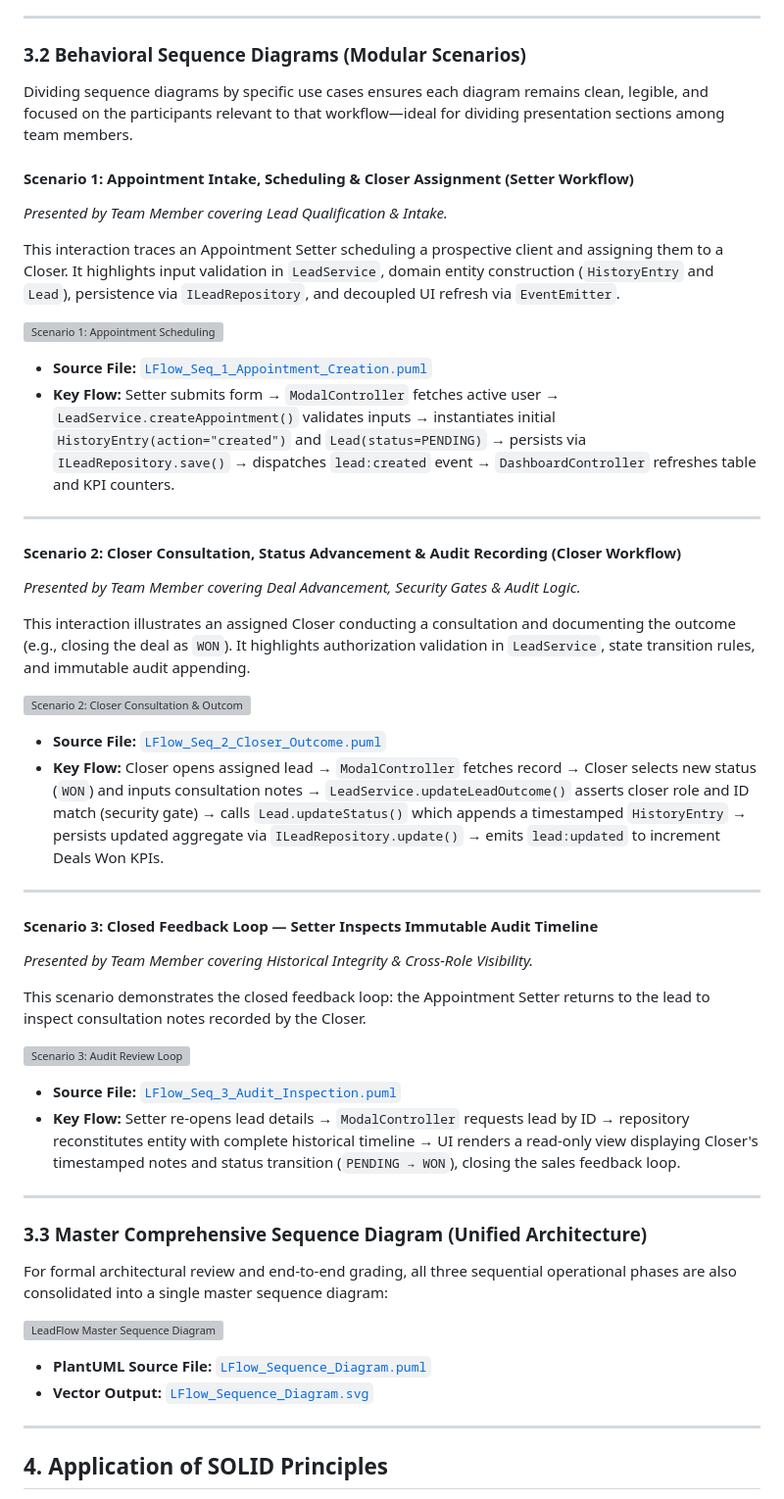
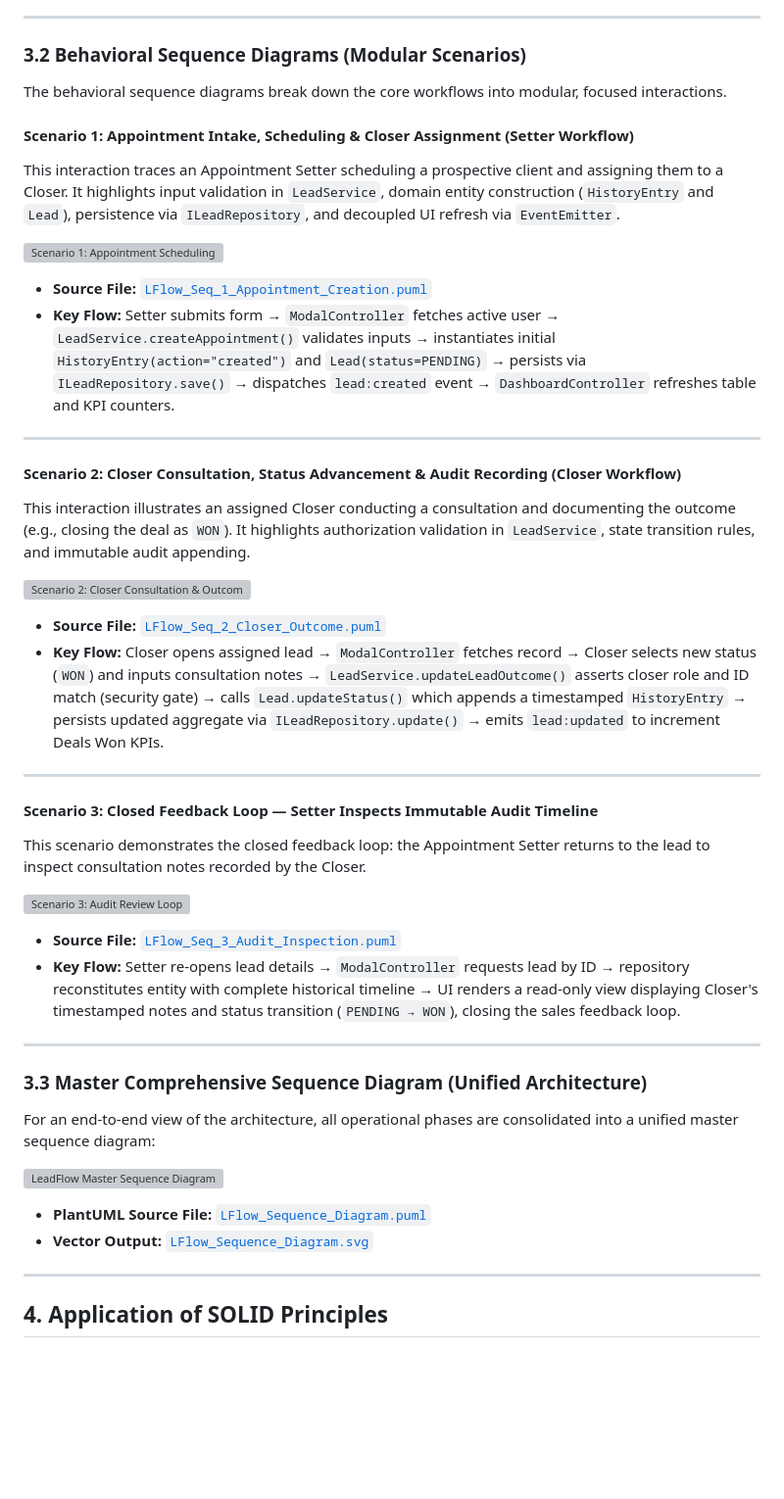
Before and after one commit to 00dnn/LeadFlow, a Markdown page: README.md, the part around one of its changes. Shown at 98% size. GitHub-like rendering; blank space fills up the shorter version; grey boxes are pictures that could not be loaded.

```diff
--- a/README.md
+++ b/README.md
@@ -123,10 +120,9 @@ The structural class diagram specifies all classes, data attributes, method sign
 
 ### 3.2 Behavioral Sequence Diagrams (Modular Scenarios)
 
-Dividing sequence diagrams by specific use cases ensures each diagram remains clean, legible, and focused on the participants relevant to that workflow—ideal for dividing presentation sections among team members.
+The behavioral sequence diagrams break down the core workflows into modular, focused interactions.
 
 #### Scenario 1: Appointment Intake, Scheduling & Closer Assignment (Setter Workflow)
-*Presented by Team Member covering Lead Qualification & Intake.*
 
 This interaction traces an Appointment Setter scheduling a prospective client and assigning them to a Closer. It highlights input validation in `LeadService`, domain entity construction (`HistoryEntry` and `Lead`), persistence via `ILeadRepository`, and decoupled UI refresh via `EventEmitter`.
 
@@ -138,7 +134,6 @@ This interaction traces an Appointment Setter scheduling a prospective client an
 ---
 
 #### Scenario 2: Closer Consultation, Status Advancement & Audit Recording (Closer Workflow)
-*Presented by Team Member covering Deal Advancement, Security Gates & Audit Logic.*
 
 This interaction illustrates an assigned Closer conducting a consultation and documenting the outcome (e.g., closing the deal as `WON`). It highlights authorization validation in `LeadService`, state transition rules, and immutable audit appending.
 
@@ -150,7 +145,6 @@ This interaction illustrates an assigned Closer conducting a consultation and do
 ---
 
 #### Scenario 3: Closed Feedback Loop — Setter Inspects Immutable Audit Timeline
-*Presented by Team Member covering Historical Integrity & Cross-Role Visibility.*
 
 This scenario demonstrates the closed feedback loop: the Appointment Setter returns to the lead to inspect consultation notes recorded by the Closer.
 
@@ -163,5 +157,5 @@ This scenario demonstrates the closed feedback loop: the Appointment Setter retu
 
 ### 3.3 Master Comprehensive Sequence Diagram (Unified Architecture)
 
-For formal architectural review and end-to-end grading, all three sequential operational phases are also consolidated into a single master sequence diagram:
+For an end-to-end view of the architecture, all operational phases are consolidated into a unified master sequence diagram:
 
```
Also changed, not shown: other parts of README.md (+41 -40 lines).
